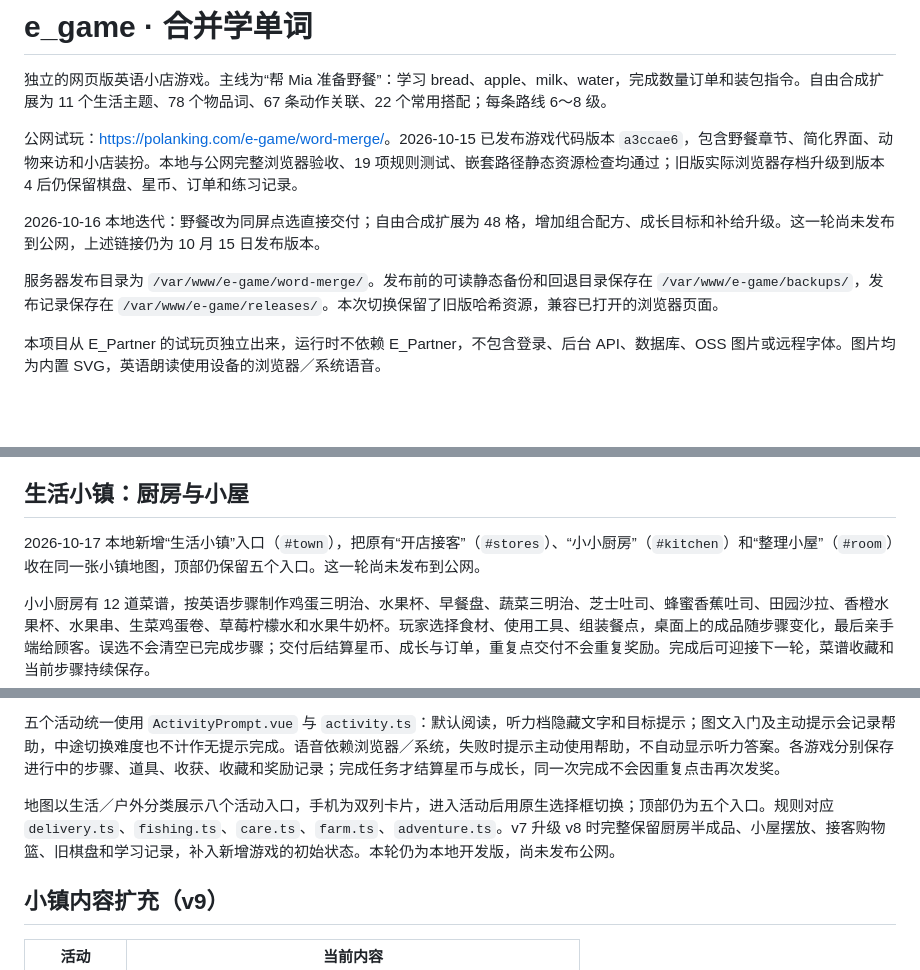
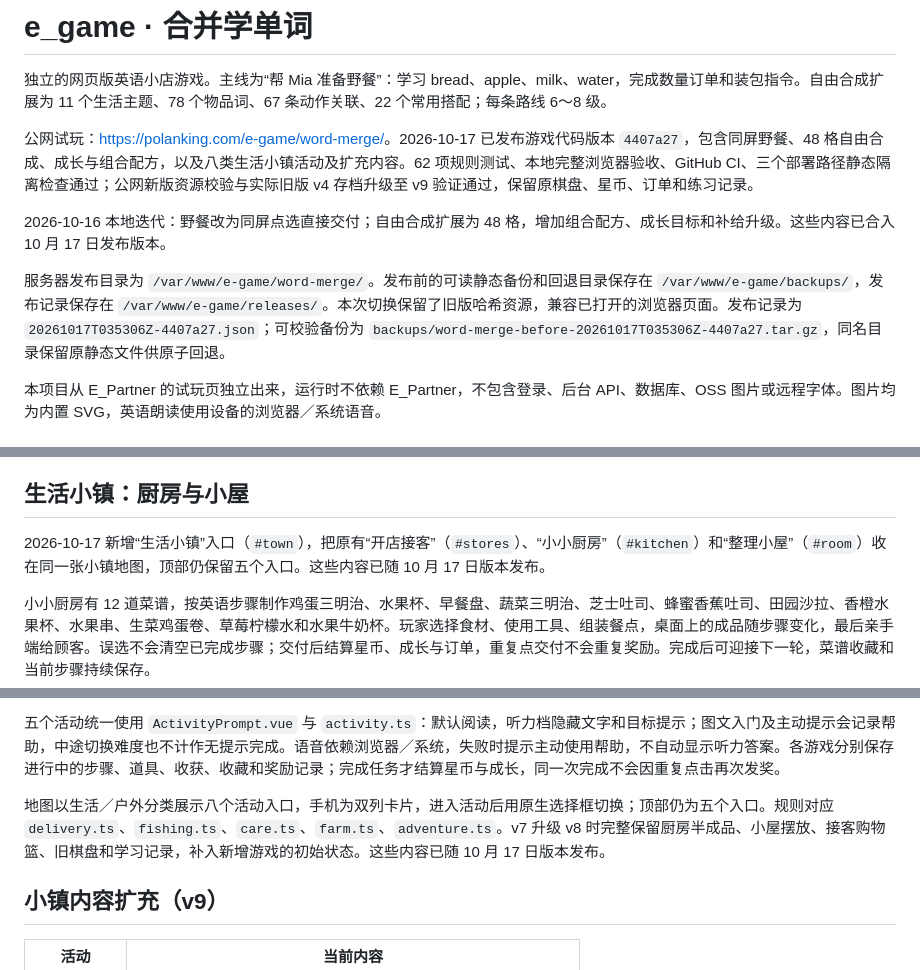
Before and after one commit to noor19932026/e_game, a Markdown page: README.md, 3 parts joined by grey strips. Rendered like a GitHub page; blank space fills up the shorter version.

Commit message:
docs: record October 17 life town production release

```diff
--- a/README.md
+++ b/README.md
@@ -2,11 +2,11 @@
 
 独立的网页版英语小店游戏。主线为“帮 Mia 准备野餐”：学习 bread、apple、milk、water，完成数量订单和装包指令。自由合成扩展为 11 个生活主题、78 个物品词、67 条动作关联、22 个常用搭配；每条路线 6～8 级。
 
-公网试玩：[https://polanking.com/e-game/word-merge/](https://polanking.com/e-game/word-merge/)。2026-10-15 已发布游戏代码版本 `a3ccae6`，包含野餐章节、简化界面、动物来访和小店装扮。本地与公网完整浏览器验收、19 项规则测试、嵌套路径静态资源检查均通过；旧版实际浏览器存档升级到版本 4 后仍保留棋盘、星币、订单和练习记录。
+公网试玩：[https://polanking.com/e-game/word-merge/](https://polanking.com/e-game/word-merge/)。2026-10-17 已发布游戏代码版本 `4407a27`，包含同屏野餐、48 格自由合成、成长与组合配方，以及八类生活小镇活动及扩充内容。62 项规则测试、本地完整浏览器验收、GitHub CI、三个部署路径静态隔离检查通过；公网新版资源校验与实际旧版 v4 存档升级至 v9 验证通过，保留原棋盘、星币、订单和练习记录。
 
-2026-10-16 本地迭代：野餐改为同屏点选直接交付；自由合成扩展为 48 格，增加组合配方、成长目标和补给升级。这一轮尚未发布到公网，上述链接仍为 10 月 15 日发布版本。
+2026-10-16 本地迭代：野餐改为同屏点选直接交付；自由合成扩展为 48 格，增加组合配方、成长目标和补给升级。这些内容已合入 10 月 17 日发布版本。
 
-服务器发布目录为 `/var/www/e-game/word-merge/`。发布前的可读静态备份和回退目录保存在 `/var/www/e-game/backups/`，发布记录保存在 `/var/www/e-game/releases/`。本次切换保留了旧版哈希资源，兼容已打开的浏览器页面。
+服务器发布目录为 `/var/www/e-game/word-merge/`。发布前的可读静态备份和回退目录保存在 `/var/www/e-game/backups/`，发布记录保存在 `/var/www/e-game/releases/`。本次切换保留了旧版哈希资源，兼容已打开的浏览器页面。发布记录为 `20261017T035306Z-4407a27.json`；可校验备份为 `backups/word-merge-before-20261017T035306Z-4407a27.tar.gz`，同名目录保留原静态文件供原子回退。
 
 本项目从 E_Partner 的试玩页独立出来，运行时不依赖 E_Partner，不包含登录、后台 API、数据库、OSS 图片或远程字体。图片均为内置 SVG，英语朗读使用设备的浏览器／系统语音。
 
@@ -57,7 +57,7 @@ pnpm preview
 
 ## 生活小镇：厨房与小屋
 
-2026-10-17 本地新增“生活小镇”入口（`#town`），把原有“开店接客”（`#stores`）、“小小厨房”（`#kitchen`）和“整理小屋”（`#room`）收在同一张小镇地图，顶部仍保留五个入口。这一轮尚未发布到公网。
+2026-10-17 新增“生活小镇”入口（`#town`），把原有“开店接客”（`#stores`）、“小小厨房”（`#kitchen`）和“整理小屋”（`#room`）收在同一张小镇地图，顶部仍保留五个入口。这些内容已随 10 月 17 日版本发布。
 
 小小厨房有 12 道菜谱，按英语步骤制作鸡蛋三明治、水果杯、早餐盘、蔬菜三明治、芝士吐司、蜂蜜香蕉吐司、田园沙拉、香橙水果杯、水果串、生菜鸡蛋卷、草莓柠檬水和水果牛奶杯。玩家选择食材、使用工具、组装餐点，桌面上的成品随步骤变化，最后亲手端给顾客。误选不会清空已完成步骤；交付后结算星币、成长与订单，重复点交付不会重复奖励。完成后可迎接下一轮，菜谱收藏和当前步骤持续保存。
 
@@ -79,7 +79,7 @@ v6 存档迁移至 v7 后，接客轮次、混排商品堆、未交付购物篮
 
 五个活动统一使用 `ActivityPrompt.vue` 与 `activity.ts`：默认阅读，听力档隐藏文字和目标提示；图文入门及主动提示会记录帮助，中途切换难度也不计作无提示完成。语音依赖浏览器／系统，失败时提示主动使用帮助，不自动显示听力答案。各游戏分别保存进行中的步骤、道具、收获、收藏和奖励记录；完成任务才结算星币与成长，同一次完成不会因重复点击再次发奖。
 
-地图以生活／户外分类展示八个活动入口，手机为双列卡片，进入活动后用原生选择框切换；顶部仍为五个入口。规则对应 `delivery.ts`、`fishing.ts`、`care.ts`、`farm.ts`、`adventure.ts`。v7 升级 v8 时完整保留厨房半成品、小屋摆放、接客购物篮、旧棋盘和学习记录，补入新增游戏的初始状态。本轮仍为本地开发版，尚未发布公网。
+地图以生活／户外分类展示八个活动入口，手机为双列卡片，进入活动后用原生选择框切换；顶部仍为五个入口。规则对应 `delivery.ts`、`fishing.ts`、`care.ts`、`farm.ts`、`adventure.ts`。v7 升级 v8 时完整保留厨房半成品、小屋摆放、接客购物篮、旧棋盘和学习记录，补入新增游戏的初始状态。这些内容已随 10 月 17 日版本发布。
 
 ## 小镇内容扩充（v9）
 
```
Also changed, not shown: other parts of README.md (+1 -1 lines).
